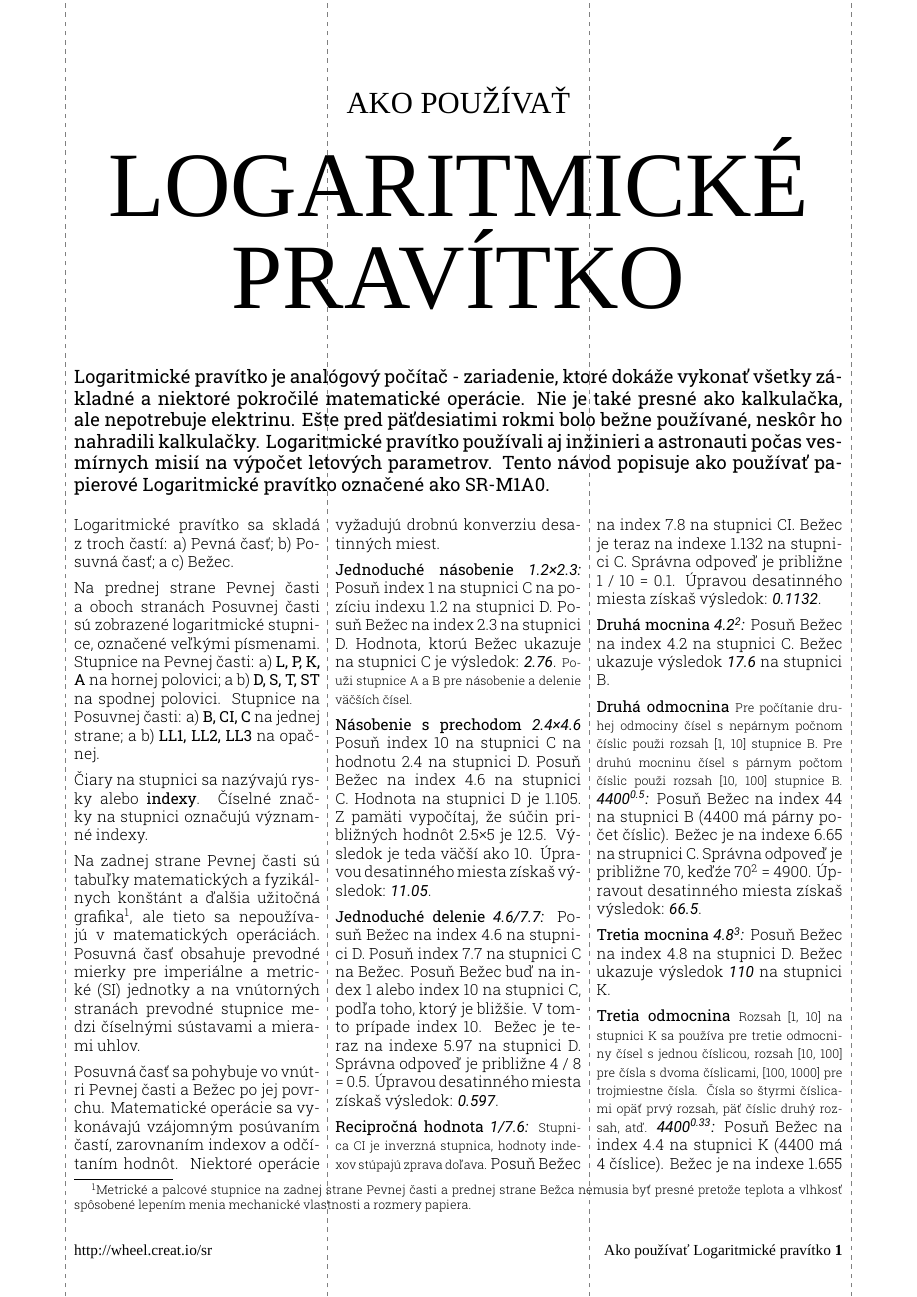
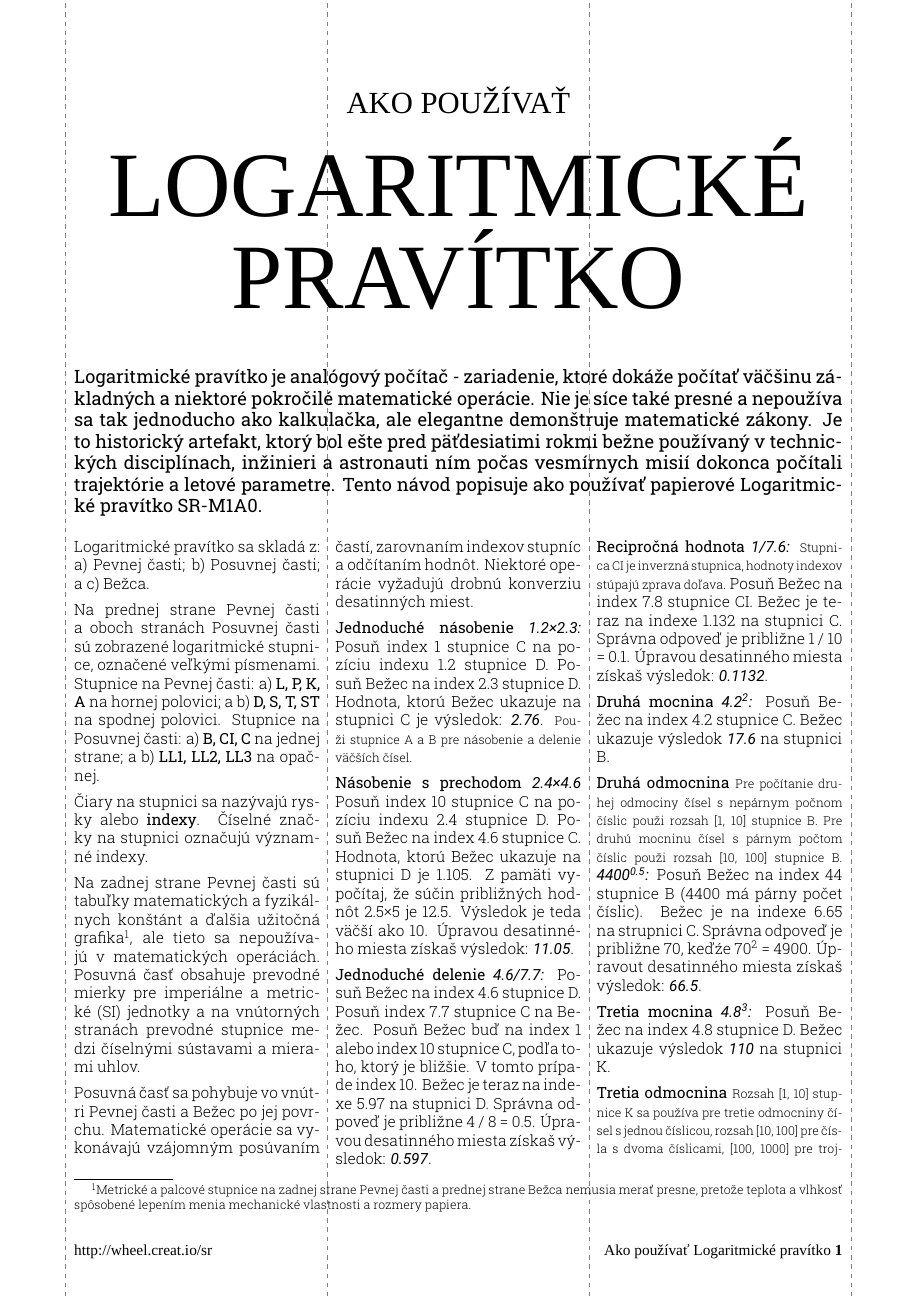
Before and after one commit to giorno/slipstick, a LaTeX document (tex/using_sk.tex, which reads tex/makeperex_sk.tex): page 1 of 2. Compiled offline with XeLaTeX; a missing font is replaced by an installed copy or a similar font.

Commit message:
SLIP-10 Fix stylistical and grammatical errors in how-tos.

```diff
--- a/tex/makeperex_sk.tex
+++ b/tex/makeperex_sk.tex
@@ -1,3 +1,3 @@
 % common part of how-to perex
-\newcommand{\makeperex}{Logaritmické pravítko je analógový počítač - zariadenie, ktoré dokáže vykonať všetky základné a niektoré pokročilé matematické operácie. Nie je také presné ako kalkulačka, ale nepotrebuje elektrinu. Ešte pred päťdesiatimi rokmi bolo bežne používané, neskôr ho nahradili kalkulačky. Logaritmické pravítko používali aj inžinieri a astronauti počas vesmírnych misií na výpočet letových parametrov. }
+\newcommand{\makeperex}{Logaritmické pravítko je analógový počítač - zariadenie, ktoré dokáže počítať väčšinu základných a niektoré pokročilé matematické operácie. Nie je síce také presné a nepoužíva sa tak jednoducho ako kalkulačka, ale elegantne demonštruje matematické zákony. Je to historický artefakt, ktorý bol ešte pred päťdesiatimi rokmi bežne používaný v technických disciplínach, inžinieri a astronauti ním počas vesmírnych misií dokonca počítali trajektórie a letové parametre. }
 \input{makefooters.tex}
--- a/tex/using_sk.tex
+++ b/tex/using_sk.tex
@@ -35,15 +35,15 @@ contents={\tikz\draw[line width=0.1mm, gray]
 
   {\let\newpage\relax\maketitle}% no new line before title
   \nosection{}
-  \large\textbf{\makeperex Tento návod popisuje ako používať papierové Logaritmické pravítko označené ako \modelname.}
+  \large\textbf{\makeperex Tento návod popisuje ako používať papierové Logaritmické pravítko \modelname.}
 
   \begin{multicols*}{3}
   \normalsize{
-  Logaritmické pravítko sa skladá z troch častí:
+  Logaritmické pravítko sa skladá z:
     \begin{inparaenum}[a\upshape)]
-      \item Pevná časť;
-      \item Posuvná časť; a
-      \item Bežec.
+      \item Pevnej časti;
+      \item Posuvnej časti; a
+      \item Bežca.
     \end{inparaenum}
 
   Na prednej strane Pevnej časti a oboch stranách Posuvnej časti sú zobrazené logaritmické stupnice, označené veľkými písmenami. Stupnice na Pevnej časti:
@@ -59,116 +59,116 @@ contents={\tikz\draw[line width=0.1mm, gray]
 
   Čiary na stupnici sa nazývajú rysky alebo \textbf{indexy}. Číselné značky na stupnici označujú významné indexy.
 
-  Na zadnej strane Pevnej časti sú tabuľky matematických a fyzikálnych konštánt a ďalšia užitočná grafika\footnote{Metrické a palcové stupnice na zadnej strane Pevnej časti a prednej strane Bežca nemusia byť presné pretože teplota a vlhkosť spôsobené lepením menia mechanické vlastnosti a rozmery papiera.}, ale tieto sa nepoužívajú v matematických operáciách. Posuvná časť obsahuje prevodné mierky pre imperiálne a metrické (SI) jednotky a na vnútorných stranách prevodné stupnice medzi číselnými sústavami a mierami uhlov.
+  Na zadnej strane Pevnej časti sú tabuľky matematických a fyzikálnych konštánt a ďalšia užitočná grafika\footnote{Metrické a palcové stupnice na zadnej strane Pevnej časti a prednej strane Bežca nemusia merať presne, pretože teplota a vlhkosť spôsobené lepením menia mechanické vlastnosti a rozmery papiera.}, ale tieto sa nepoužívajú v matematických operáciách. Posuvná časť obsahuje prevodné mierky pre imperiálne a metrické (SI) jednotky a na vnútorných stranách prevodné stupnice medzi číselnými sústavami a mierami uhlov.
 
-  Posuvná časť sa pohybuje vo vnútri Pevnej časti a Bežec po jej povrchu. Matematické operácie sa vykonávajú vzájomným posúvaním častí, zarovnaním indexov a odčítaním hodnôt. Niektoré operácie vyžadujú drobnú konverziu desatinných miest.
+  Posuvná časť sa pohybuje vo vnútri Pevnej časti a Bežec po jej povrchu. Matematické operácie sa vykonávajú vzájomným posúvaním častí, zarovnaním indexov stupníc a odčítaním hodnôt. Niektoré operácie vyžadujú drobnú konverziu desatinných miest.
 
   \textbf{Jednoduché násobenie}
 \constt{1.2{\char"00D7}2.3:}
-Posuň index 1 na stupnici C na pozíciu indexu 1.2 na stupnici D.
-Posuň Bežec na index 2.3 na stupnici D.
+Posuň index 1 stupnice C na pozíciu indexu 1.2 stupnice D.
+Posuň Bežec na index 2.3 stupnice D.
 Hodnota, ktorú Bežec ukazuje na stupnici C je výsledok: \constt{2.76}.
 \footnotesize Použi stupnice A a B pre násobenie a delenie väčších čísel.
 \normalsize
 
   \textbf{Násobenie s prechodom}
 \constt{2.4{\char"00D7}4.6}
-Posuň index 10 na stupnici C na hodnotu 2.4 na stupnici D.
-Posuň Bežec na index 4.6 na stupnici C.
-Hodnota na stupnici D je 1.105.
+Posuň index 10 stupnice C na pozíciu indexu 2.4 stupnice D.
+Posuň Bežec na index 4.6 stupnice C.
+Hodnota, ktorú Bežec ukazuje na stupnici D je 1.105.
 Z pamäti vypočítaj, že súčin približných hodnôt 2.5{\char"00D7}5 je 12.5.
 Výsledok je teda väčší ako 10.
 Úpravou desatinného miesta získaš výsledok: \constt{11.05}.
 
   \textbf{Jednoduché delenie}
 \constt{4.6/7.7:}
-Posuň Bežec na index 4.6 na stupnici D.
-Posuň index 7.7 na stupnici C na Bežec.
-Posuň Bežec buď na index 1 alebo index 10 na stupnici C, podľa toho, ktorý je bližšie. V tomto prípade index 10.
+Posuň Bežec na index 4.6 stupnice D.
+Posuň index 7.7 stupnice C na Bežec.
+Posuň Bežec buď na index 1 alebo index 10 stupnice C, podľa toho, ktorý je bližšie. V tomto prípade index 10.
 Bežec je teraz na indexe 5.97 na stupnici D. Správna odpoveď je približne 4 / 8 = 0.5. Úpravou desatinného miesta získaš výsledok: \constt{0.597}.
 
   \textbf{Recipročná hodnota}
 \constt{1/7.6:}
 \footnotesize Stupnica CI je inverzná stupnica, hodnoty indexov stúpajú zprava doľava. \normalsize
-Posuň Bežec na index 7.8 na stupnici CI.
+Posuň Bežec na index 7.8 stupnice CI.
 Bežec je teraz na indexe 1.132 na stupnici C.
 Správna odpoveď je približne 1 / 10 = 0.1. Úpravou desatinného miesta získaš výsledok: \constt{0.1132}.
 
   \textbf{Druhá mocnina}
 \constt{4.2\textsuperscript{2}:}
-Posuň Bežec na index 4.2 na stupnici C.
+Posuň Bežec na index 4.2 stupnice C.
 Bežec ukazuje výsledok \constt{17.6} na stupnici B.
 
   \textbf{Druhá odmocnina}
 \footnotesize Pre počítanie druhej odmociny čísel s nepárnym počnom číslic použi rozsah [1, 10] stupnice B. Pre druhú mocninu čísel s párnym počtom číslic použi rozsah [10, 100] stupnice B. \normalsize
 \constt{4400\textsuperscript{0.5}:}
-Posuň Bežec na index 44 na stupnici B (4400 má párny počet číslic).
+Posuň Bežec na index 44 stupnice B (4400 má párny počet číslic).
 Bežec je na indexe 6.65 na strupnici C. Správna odpoveď je približne 70, keďźe 70\textsuperscript{2} = 4900. Úpravout desatinného miesta získaš výsledok: \constt{66.5}.
 
   \textbf{Tretia mocnina}
 \constt{4.8\textsuperscript{3}:}
-Posuň Bežec na index 4.8 na stupnici D.
+Posuň Bežec na index 4.8 stupnice D.
 Bežec ukazuje výsledok \constt{110} na stupnici K.
 
   \textbf{Tretia odmocnina}
-\footnotesize Rozsah [1, 10] na stupnici K sa používa pre tretie odmocniny čísel s jednou číslicou, rozsah [10, 100] pre čísla s dvoma číslicami, [100, 1000] pre trojmiestne čísla. Čísla so štyrmi číslicami opäť prvý rozsah, päť číslic druhý rozsah, atď. \normalsize
+\footnotesize Rozsah [1, 10] stupnice K sa používa pre tretie odmocniny čísel s jednou číslicou, rozsah [10, 100] pre čísla s dvoma číslicami, [100, 1000] pre trojmiestne čísla. Čísla so štyrmi číslicami opäť prvý rozsah, päť číslic druhý rozsah, atď. \normalsize
 \constt{4400\textsuperscript{0.33}:}
-Posuň Bežec na index 4.4 na stupnici K (4400 má 4 číslice).
+Posuň Bežec na index 4.4 stupnice K (4400 má 4 číslice).
 Bežec je na indexe 1.655 na stupnici D.
 Správna odpoveď je medzi 10 a 20 pretože 10\textsuperscript{3} = 1000 a 20\textsuperscript{3} = 8000. Úpravou desatinného miesta získaš výsledok: \constt{16.55}.
 
   \textbf{Desiata mocnina}
 \constt{1.36\textsuperscript{10}:}
 \footnotesize Mocnenie na mocniny čísla 10 and všeobecné mocniny (vrátane odmocnín) sa počítajú na stupniciach LL, ktoré sú umiestnené na opačnej strane Posuvnej časti. \normalsize
-Posuň Bežec na index 1.36 na stupnici LL2.
+Posuň Bežec na index 1.36 stupnice LL2.
 Bežec sa nachádza na indexe \constt{21.5} na stupnici LL3, čo je výsledok operácie.
 
   \textbf{Stá mocnina}
 \constt{1.02\textsuperscript{100}:}
-Posuň Bežec na index 1.02 na stupnici LL1.
+Posuň Bežec na index 1.02 stupnice LL1.
 Bežec sa nachádza na indexe \constt{7.25} na stupnici LL3, čo je výsledok operácie.
 
   \textbf{Desiata odmocnina}
 \constt{5\textsuperscript{0.1}:}
-Posuň Bežec na index 5 na stupnici LL3.
+Posuň Bežec na index 5 stupnice LL3.
 Bežec sa nachádza na indexe \constt{1.175} na stupnici, čo je výsledok operácie.
 
   \textbf{Stá odmocnina}
 \constt{5\textsuperscript{0.01}:}
-Posuň Bežec na index 5 na stupnici LL3.
+Posuň Bežec na index 5 stupnice LL3.
 Bežec sa nachádza na indexe \constt{0.982} na stupnici LL1, čo je výsledok operácie.
 
   \textbf{Všeobecná mocnina}
 \constt{9.1\textsuperscript{2.3}:}
-Posuň index 9.1 na stupnici LL3 na pozíciu indexu 1 na stupnici C.
-Posuň Bežec na index 2.3 na stupnici C.
+Posuň index 9.1 stupnice LL3 na pozíciu indexu 1 stupnice C.
+Posuň Bežec na index 2.3 stupnice C.
 Pozícia Bežca na stupnici LL3 je výsledok: \constt{160.6}. Bežec je v skutočnosti v blízkosti 161, pretože stupnica stráca presnosť so stúpajúcou hodnotou.
 
 \constt{230\textsuperscript{0.45}:}
-Posuň index 230 na stupnici LL3 na pozíciu indexu 10 na stupnici C.
-Posuň Bežec na index 4.5 na stupnici C.
+Posuň index 230 stupnice LL3 na pozíciu indexu 10 stupnice C.
+Posuň Bežec na index 4.5 stupnice C.
 Bežec sa nachádza na indexe výsledku na stupnici LL3: \constt{11.6}.
 
 \constt{0.78\textsuperscript{3.4}:}
-Posuň index 3.4 na stupnici LL3 na pozíciu indexu 7.8 na stupnici C.
-Posuň Bežec na index 10 na stupnici C.
+Posuň index 3.4 stupnice LL3 na pozíciu indexu 7.8 stupnice C.
+Posuň Bežec na index 10 stupnice C.
 Bežec sa nachádza na indexe výsledku na stupnici LL3: \constt{4.3}.
 
 \constt{1.9\textsuperscript{2.5}:}
-Posuň index 1.9 na stupnici LL2 na pozíciu indexu 10 na stupnici C.
-Posuň Bežec na index 2.5 na stupnici C.
+Posuň index 1.9 stupnice LL2 na pozíciu indexu 10 stupnice C.
+Posuň Bežec na index 2.5 stupnice C.
 Bežec sa nachádza na indexe výsledku na stupnici LL3: \constt{4.97}.
 
 \constt{0.99\textsuperscript{560}:}
-Posuň index 9.9 na stupnici LL3 na pozíciu indexu 10 na stupnici C.
-Posuň Bežec na index 5.6 na stupnici C.
+Posuň index 9.9 stupnice LL3 na pozíciu indexu 10 stupnice C.
+Posuň Bežec na index 5.6 stupnice C.
 Bežec sa nachádza na indexe 3.6 na stupnici LL3.
 Pretože si použil/použila jednu stotinu exponentu, úpravou hodnoty o dve desatinné miesta získaš výsledok: \constt{0.036}.
 
   \textbf{Sínus}
-\footnotesize Použi stupnicu S pre sínus uhlov medzi 5\textdegree a 90\textdegree, a stupnicu ST pre uhly medzi 30' a 6\textdegree. \normalsize
+\footnotesize Použi stupnicu S pre výpočet sínusu uhlov medzi 5\textdegree a 90\textdegree, a stupnicu ST pre uhly medzi 30' a 6\textdegree. \normalsize
 \constt{sin(33\textdegree):}
-Posuň Bežec na 33 na stupnici S.
+Posuň Bežec na 33 stupnice S.
 Bežec sa nachádza na indexe 5.45 na stupnici C.
 Správna odpoveď je medzi 0.1 a 1. Úpravou desatinného miesta získaš výsledok: \constt{0.545}.
 
@@ -178,15 +178,15 @@ Posuň Bežec na index 33 stupnici S.
 Bežec sa nachádza na indexe výsledku \constt{0.83} na stupnici P (inverzná stupnica).
 
   \textbf{Tangens}
-\footnotesize Použi stupnicu T pre tangens uhlov medzi 5\textdegree a 45\textdegree, a stupnicu ST pre uhly medzi 30' a 6\textdegree. \normalsize
+\footnotesize Použi stupnicu T pre výpočet tangensu uhlov medzi 5\textdegree a 45\textdegree, a stupnicu ST pre uhly medzi 30' a 6\textdegree. \normalsize
 \constt{tan(33\textdegree):}
-Posuň Bežec na index 33 na stupnici S.
+Posuň Bežec na index 33 stupnice S.
 Bežec sa nachádza na indexe 6.5 na stupnici C.
 Správny výsledok je medzi 0.1 a 1. Úpravou desatinného miesta získaš výsledok: \constt{0.65}.
 
   \textbf{Dekadický logaritmus}
 \constt{log\textsubscript{10}2.6:}
-Posuň Bežec na index 2.6 na stupnici C.
+Posuň Bežec na index 2.6 stupnice C.
 Bežec sa nachádza na indexe 4.14 na stupnici L.
 Úpravou hodnoty o desatinné miesto získaš výsledok: \constt{0.414}.
   }
```
Also changed, not shown: tex/makeperex_en.tex (+1 -1 lines), tex/making_en.tex (+1 -1 lines), tex/making_sk.tex (+3 -3 lines), tex/printing_en.tex (+2 -2 lines), tex/printing_sk.tex (+9 -9 lines), tex/using_en.tex (+1 -1 lines).
